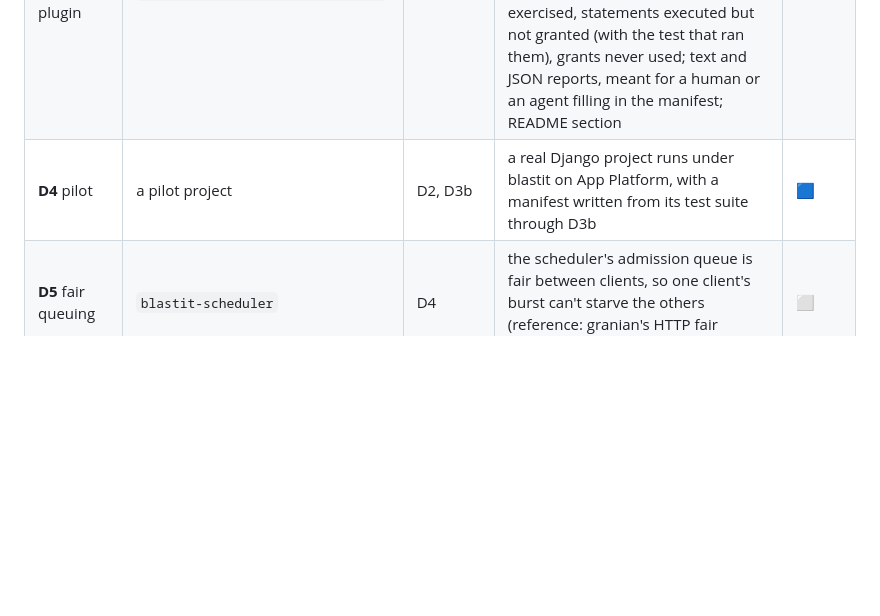
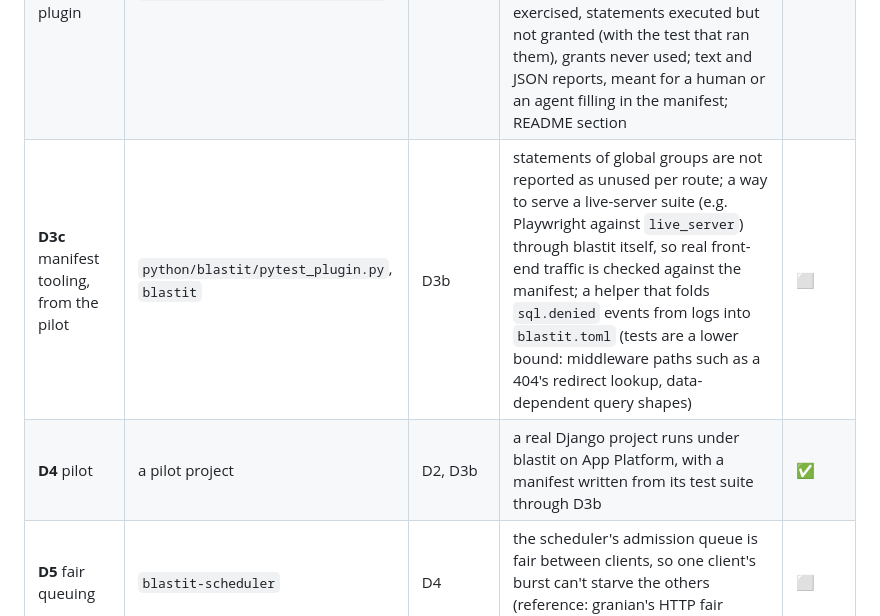
Before and after one commit to OffworldNexus/blastit, a Markdown page: ROADMAP.md, the part around the change. Drawn GitHub-style; blank space fills up the shorter version.

```diff
--- a/ROADMAP.md
+++ b/ROADMAP.md
@@ -73,6 +73,7 @@ CI grows with the code, never ahead of it:
 | **D2** packaging | `pyproject.toml`, `python/`, `crates/blastit-py`, CI | C | installable like granian: a maturin-built pyo3 extension plus a `blastit` command written in Python, so blastit runs on the interpreter of the environment it is installed in and finds its virtualenv for free; dbproxy ships in the wheel as a separate binary without Python; CI builds manylinux wheels for CPython 3.13 and 3.14 on every push to `develop` and publishes them on a GitHub release listed by a PEP 503 index on GitHub Pages; README install section | ✅ |
 | **D3a** SQL shapes | `blastit-sqlpolicy`, `blastit-manifest`, `blastit-dbproxy` | — | grants that fit a real Django app: placeholders compared as `$?`, `IN ($?, ...)` of any length and repeated `VALUES` rows match one grant; `unrestricted = true` on a route's own grant (never in a group) for routes such as a staff-only back-office, flagged at boot | ✅ |
 | **D3b** pytest plugin | `python/blastit/pytest_plugin.py` | D2, D3a | with pytest-django, records each request a test makes (method, path, the route blastit would pick, the SQL as it goes on the wire) and diffs it against `blastit.toml` with blastit's own routing and SQL matching: unrouted paths, routes never exercised, statements executed but not granted (with the test that ran them), grants never used; text and JSON reports, meant for a human or an agent filling in the manifest; README section | ✅ |
-| **D4** pilot | a pilot project | D2, D3b | a real Django project runs under blastit on App Platform, with a manifest written from its test suite through D3b | 🟦 |
+| **D3c** manifest tooling, from the pilot | `python/blastit/pytest_plugin.py`, `blastit` | D3b | statements of global groups are not reported as unused per route; a way to serve a live-server suite (e.g. Playwright against `live_server`) through blastit itself, so real front-end traffic is checked against the manifest; a helper that folds `sql.denied` events from logs into `blastit.toml` (tests are a lower bound: middleware paths such as a 404's redirect lookup, data-dependent query shapes) | ⬜ |
+| **D4** pilot | a pilot project | D2, D3b | a real Django project runs under blastit on App Platform, with a manifest written from its test suite through D3b | ✅ |
 | **D5** fair queuing | `blastit-scheduler` | D4 | the scheduler's admission queue is fair between clients, so one client's burst can't starve the others (reference: granian's HTTP fair queuing) | ⬜ |
 | **D6** rootless mode | `blastit`, `blastit-sys` | C | init runs as an unprivileged user holding only the capabilities it needs (`CAP_SETUID`, `CAP_SETGID`, plus whatever the private directories need, such as `CAP_CHOWN`/`CAP_FOWNER`), from `--user … --cap-add` or file capabilities on the binary, instead of root; the uid layout, the secret barrier and the sandboxes stay the same, and boot says which mode it runs in. Tested end to end on a DigitalOcean Droplet created for the run (ams3) and destroyed afterwards: Docker Compose runs PostgreSQL in one container and the e2e app in another, started with `--user` and only those capabilities, and the e2e scenario and log checks run against it. For platforms other than DigitalOcean App Platform, which can't grant those capabilities to a non-root user (there, starting as root stays the way) | ⬜ |
```
Also changed, not shown: ARCHITECTURE.md (+1 -0 lines), README.md (+3 -1 lines).
